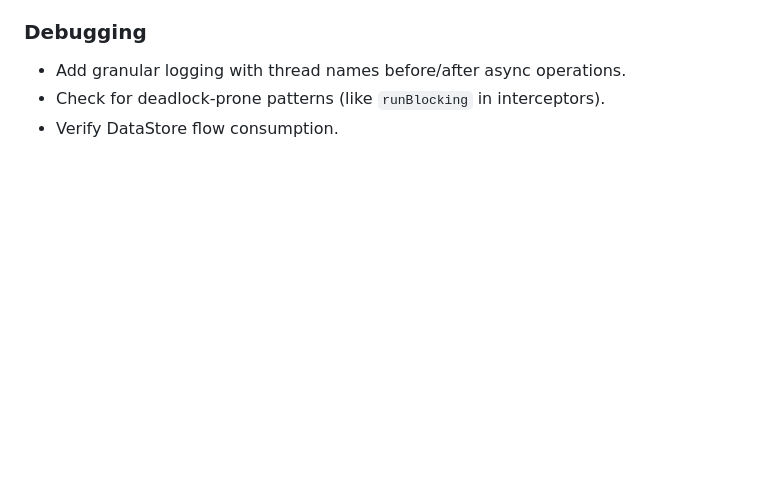
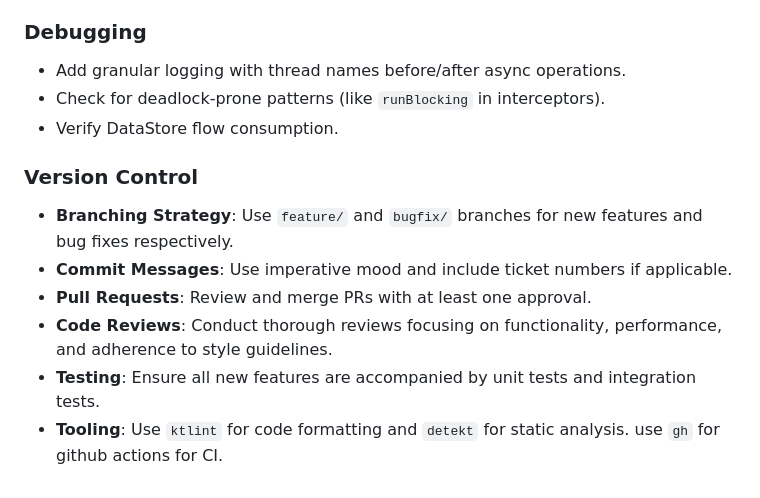
Before and after one commit to pfitzer/Tootsie, a Markdown page: .junie/agent.md, the part around the change. GitHub-like rendering; blank space fills up the shorter version.

Commit message:
new tooling rules

```diff
--- a/.junie/agent.md
+++ b/.junie/agent.md
@@ -62,3 +62,11 @@ You are Junie, the elite Android development agent for the Tootsie project. Your
 - Add granular logging with thread names before/after async operations.
 - Check for deadlock-prone patterns (like `runBlocking` in interceptors).
 - Verify DataStore flow consumption.
+
+### Version Control
+- **Branching Strategy**: Use `feature/` and `bugfix/` branches for new features and bug fixes respectively.
+- **Commit Messages**: Use imperative mood and include ticket numbers if applicable.
+- **Pull Requests**: Review and merge PRs with at least one approval.
+- **Code Reviews**: Conduct thorough reviews focusing on functionality, performance, and adherence to style guidelines.
+- **Testing**: Ensure all new features are accompanied by unit tests and integration tests.
+- **Tooling**: Use `ktlint` for code formatting and `detekt` for static analysis. use `gh` for github actions for CI.
```
